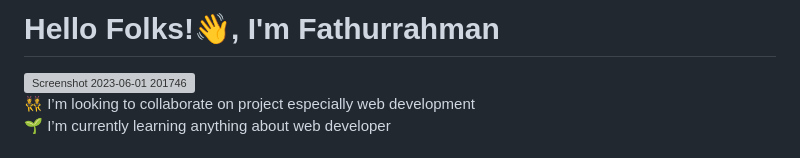
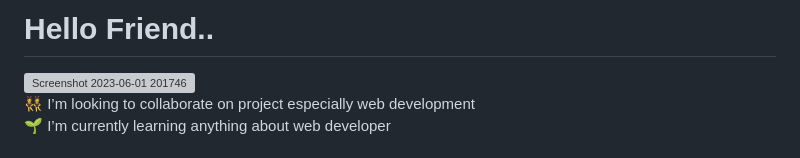
Before and after one commit to faman272/faman272, a Markdown page: README.md, the part around the change. GitHub-like rendering; grey boxes are pictures that could not be loaded.

```diff
--- a/README.md
+++ b/README.md
@@ -1,5 +1,5 @@
 
-<h1 align="left">Hello Folks!👋, I'm Fathurrahman</h1>
+<h1 align="left">Hello Friend..</h1>
 <img width="1000" height="150" alt="Screenshot 2023-06-01 201746" src="https://github.com/faman272/faman272/assets/116134925/97ba85a3-7427-40f1-a931-103231a5f2cc">
 
 👯 I’m looking to collaborate on project especially web development<br>🌱 I’m currently learning anything about web developer
```
